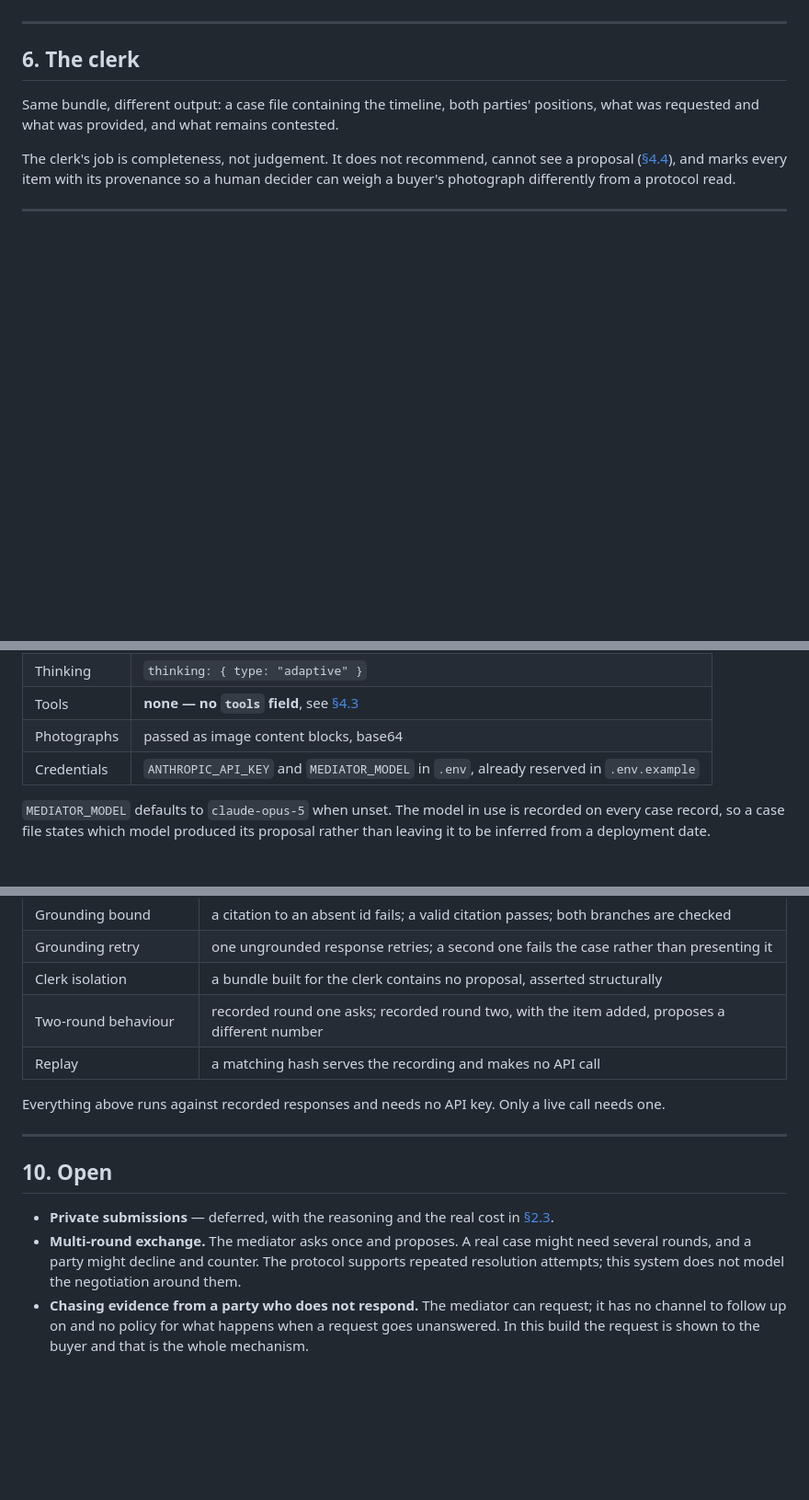
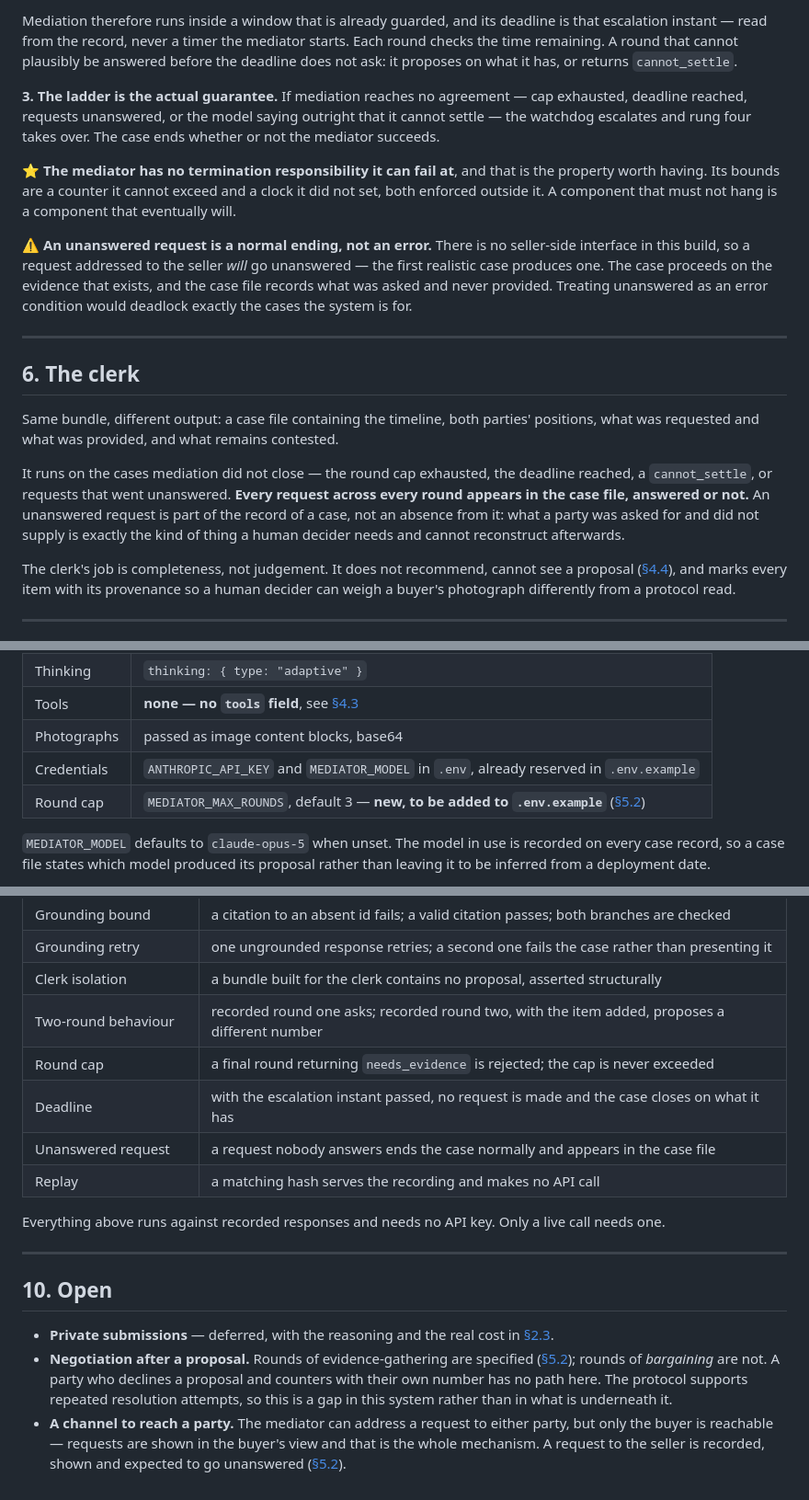
Before and after one commit to lxfoundry/held, a Markdown page: docs/specs/evidence-and-mediation.md, 3 parts joined by grey strips. Shown at 92% size. Rendered like a GitHub page; blank space fills up the shorter version.

```diff
--- a/docs/specs/evidence-and-mediation.md
+++ b/docs/specs/evidence-and-mediation.md
@@ -290,9 +342,34 @@ addressed to nobody, and presenting it as an explanation misrepresents what it i
+Mediation therefore runs inside a window that is already guarded, and its deadline is that escalation
+instant — read from the record, never a timer the mediator starts. Each round checks the time
+remaining. A round that cannot plausibly be answered before the deadline does not ask: it proposes on
+what it has, or returns `cannot_settle`.
+
+**3. The ladder is the actual guarantee.** If mediation reaches no agreement — cap exhausted,
+deadline reached, requests unanswered, or the model saying outright that it cannot settle — the
+watchdog escalates and rung four takes over. The case ends whether or not the mediator succeeds.
+
+⭐ **The mediator has no termination responsibility it can fail at**, and that is the property worth
+having. Its bounds are a counter it cannot exceed and a clock it did not set, both enforced outside
+it. A component that must not hang is a component that eventually will.
+
+⚠️ **An unanswered request is a normal ending, not an error.** There is no seller-side interface in
+this build, so a request addressed to the seller *will* go unanswered — the first realistic case
+produces one. The case proceeds on the evidence that exists, and the case file records what was asked
+and never provided. Treating unanswered as an error condition would deadlock exactly the cases the
+system is for.
+
 ---
 
 ## 6. The clerk
 
 Same bundle, different output: a case file containing the timeline, both parties' positions, what was
 requested and what was provided, and what remains contested.
+
+It runs on the cases mediation did not close — the round cap exhausted, the deadline reached, a
+`cannot_settle`, or requests that went unanswered. **Every request across every round appears in the
+case file, answered or not.** An unanswered request is part of the record of a case, not an absence
+from it: what a party was asked for and did not supply is exactly the kind of thing a human decider
+needs and cannot reconstruct afterwards.
 
 The clerk's job is completeness, not judgement. It does not recommend, cannot see a proposal
 ([§4.4](#44-the-clerk-cannot-see-a-proposal)), and marks every item with its provenance so a human
@@ -331,6 +408,7 @@ A single request per round. No tools, no agent loop, no conversation.
 | Tools | **none — no `tools` field**, see [§4.3](#43-consent) |
 | Photographs | passed as image content blocks, base64 |
 | Credentials | `ANTHROPIC_API_KEY` and `MEDIATOR_MODEL` in `.env`, already reserved in `.env.example` |
+| Round cap | `MEDIATOR_MAX_ROUNDS`, default 3 — **new, to be added to `.env.example`** ([§5.2](#52-rounds-and-how-a-case-is-guaranteed-to-end)) |
 
 `MEDIATOR_MODEL` defaults to `claude-opus-5` when unset. The model in use is recorded on every case
 record, so a case file states which model produced its proposal rather than leaving it to be inferred
@@ -359,6 +437,9 @@ become a lookup table with a language model attached.
 | Grounding retry | one ungrounded response retries; a second one fails the case rather than presenting it |
 | Clerk isolation | a bundle built for the clerk contains no proposal, asserted structurally |
 | Two-round behaviour | recorded round one asks; recorded round two, with the item added, proposes a different number |
+| Round cap | a final round returning `needs_evidence` is rejected; the cap is never exceeded |
+| Deadline | with the escalation instant passed, no request is made and the case closes on what it has |
+| Unanswered request | a request nobody answers ends the case normally and appears in the case file |
 | Replay | a matching hash serves the recording and makes no API call |
 
 Everything above runs against recorded responses and needs no API key. Only a live call needs one.
@@ -369,9 +450,11 @@ Everything above runs against recorded responses and needs no API key. Only a li
 
 - **Private submissions** — deferred, with the reasoning and the real cost in
   [§2.3](#23-visibility--a-slot-not-a-feature).
-- **Multi-round exchange.** The mediator asks once and proposes. A real case might need several
-  rounds, and a party might decline and counter. The protocol supports repeated resolution attempts;
-  this system does not model the negotiation around them.
-- **Chasing evidence from a party who does not respond.** The mediator can request; it has no channel
-  to follow up on and no policy for what happens when a request goes unanswered. In this build the
-  request is shown to the buyer and that is the whole mechanism.
+- **Negotiation after a proposal.** Rounds of evidence-gathering are specified
+  ([§5.2](#52-rounds-and-how-a-case-is-guaranteed-to-end)); rounds of *bargaining* are not. A party
+  who declines a proposal and counters with their own number has no path here. The protocol supports
+  repeated resolution attempts, so this is a gap in this system rather than in what is underneath it.
+- **A channel to reach a party.** The mediator can address a request to either party, but only the
+  buyer is reachable — requests are shown in the buyer's view and that is the whole mechanism. A
+  request to the seller is recorded, shown and expected to go unanswered
+  ([§5.2](#52-rounds-and-how-a-case-is-guaranteed-to-end)).
```
Also changed, not shown: other parts of docs/specs/evidence-and-mediation.md (+62 -10 lines).
